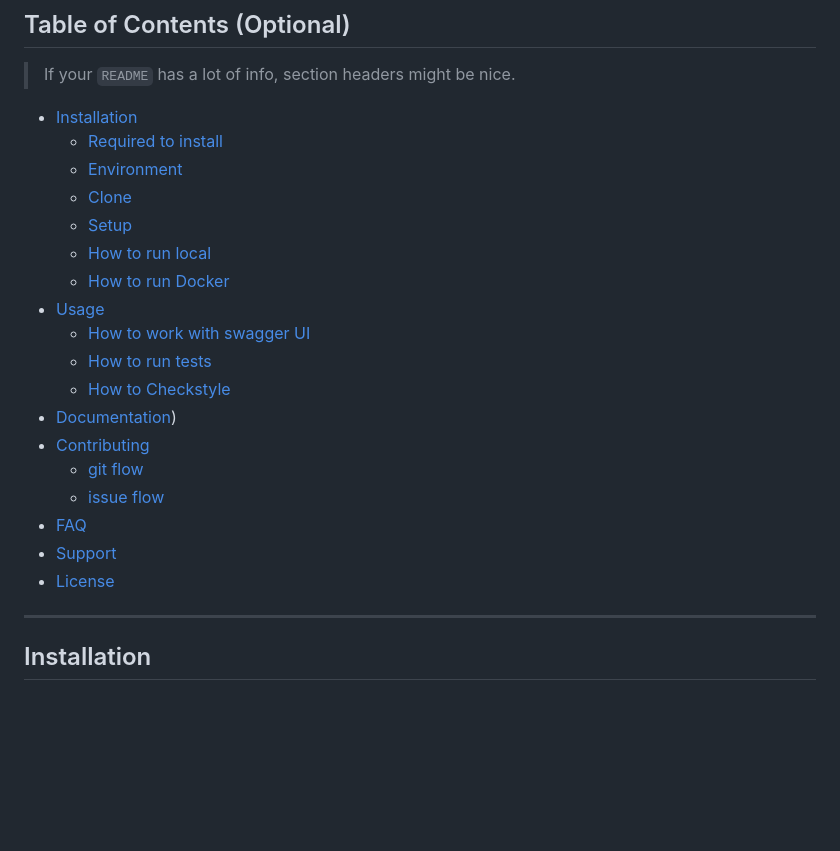
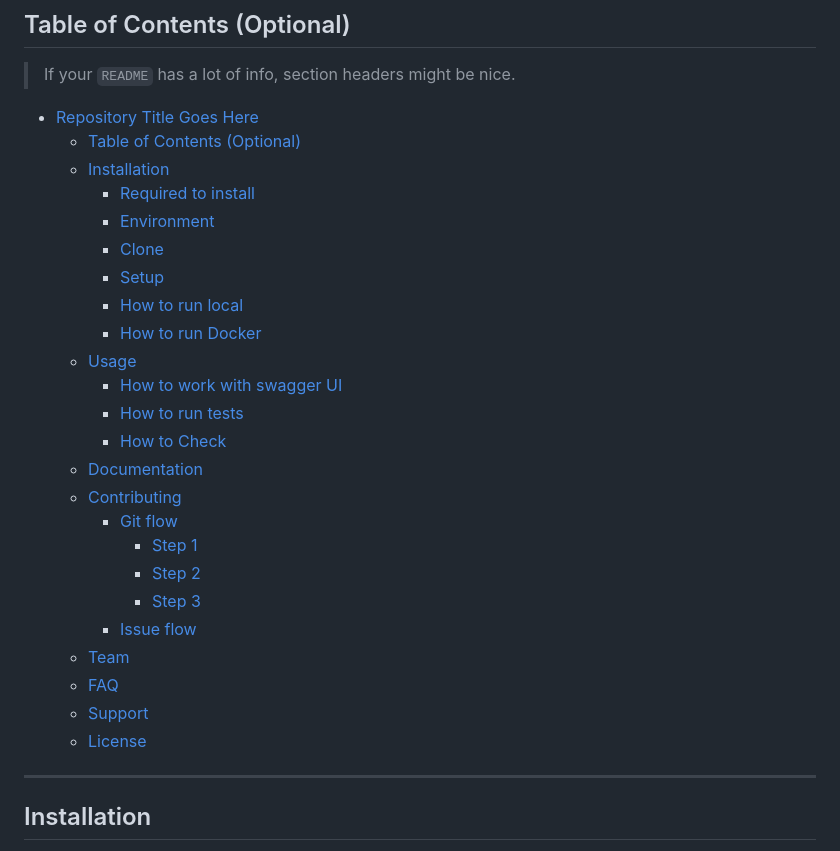
Before and after one commit to mentorchita/PyForum, a Markdown page: README.md, the part around the change printed below. GitHub-like rendering; blank space fills up the shorter version.

```diff
--- a/README.md
+++ b/README.md
@@ -37,24 +37,30 @@
 
 > If your `README` has a lot of info, section headers might be nice.
 
-- [Installation](#installation)
-  - [Required to install](#Required-to-install)
-  - [Environment](#Environment)
-  - [Clone](#Clone)
-  - [Setup](#Setup)
-  - [How to run local](#How-to-run-local)
-  - [How to run Docker](#How-to-run-Docker)
-- [Usage](#Usage)
-  - [How to work with swagger UI](#How-to-work-with-swagger-UI)
-  - [How to run tests](#How-to-run-tests)
-  - [How to Checkstyle](#How-to-Checkstyle)
-- [Documentation](#Documentation))
-- [Contributing](#contributing)
-  - [git flow](#git-flow)
-  - [issue flow](#git-flow)
-- [FAQ](#faq)
-- [Support](#support)
-- [License](#license)
+- [Repository Title Goes Here](#repository-title-goes-here)
+  - [Table of Contents (Optional)](#table-of-contents-optional)
+  - [Installation](#installation)
+    - [Required to install](#required-to-install)
+    - [Environment](#environment)
+    - [Clone](#clone)
+    - [Setup](#setup)
+    - [How to run local](#how-to-run-local)
+    - [How to run Docker](#how-to-run-docker)
+  - [Usage](#usage)
+    - [How to work with swagger UI](#how-to-work-with-swagger-ui)
+    - [How to run tests](#how-to-run-tests)
+    - [How to Check](#how-to-check)
+  - [Documentation](#documentation)
+  - [Contributing](#contributing)
+    - [Git flow](#git-flow)
+      - [Step 1](#step-1)
+      - [Step 2](#step-2)
+      - [Step 3](#step-3)
+    - [Issue flow](#issue-flow)
+  - [Team](#team)
+  - [FAQ](#faq)
+  - [Support](#support)
+  - [License](#license)
 
 ---
 
```
Also changed, not shown: other parts of README.md (+1 -1 lines).
